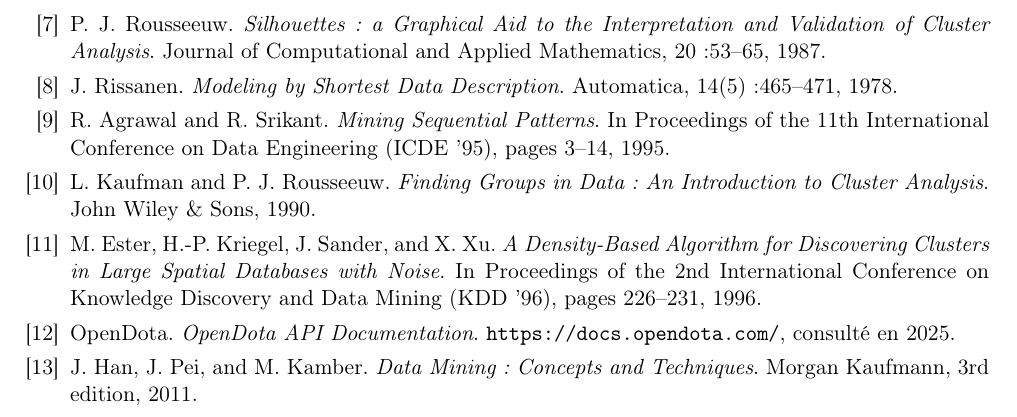
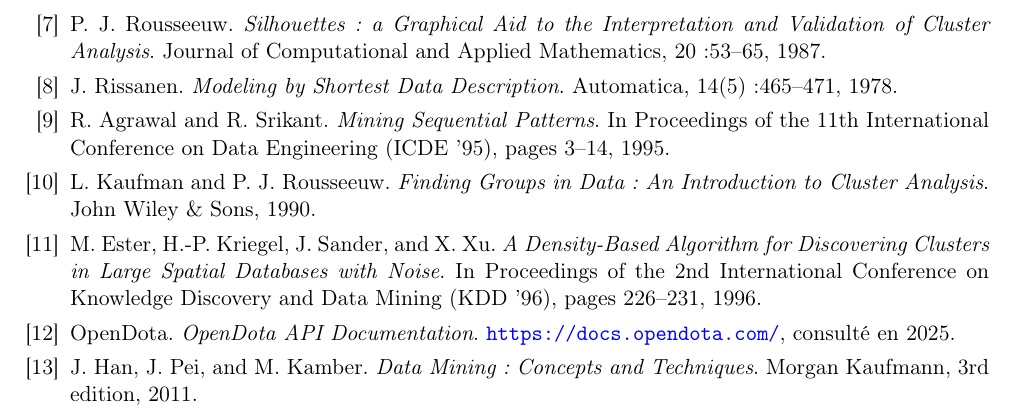
Before and after one commit to issoudelache/analyse-trajectoires-dota2, a LaTeX document (rapport_analyse_trajectoire_Dota_2/rapport.tex): part of page 27 of 27, cut so that both start at the same text. Compiled offline with pdfLaTeX.

Commit message:
ajout du pdf du rapport et le sommaire cliquable

```diff
--- a/rapport_analyse_trajectoire_Dota_2/rapport.tex
+++ b/rapport_analyse_trajectoire_Dota_2/rapport.tex
@@ -14,6 +14,7 @@
 \usepackage{booktabs}
 \usepackage{tabularx}
 \usepackage{url}
+\usepackage[colorlinks=true, linkcolor=black, citecolor=black, urlcolor=blue]{hyperref}
 
 \setlist[itemize]{label=-}
 
```
Also changed, not shown: 1 other file.
